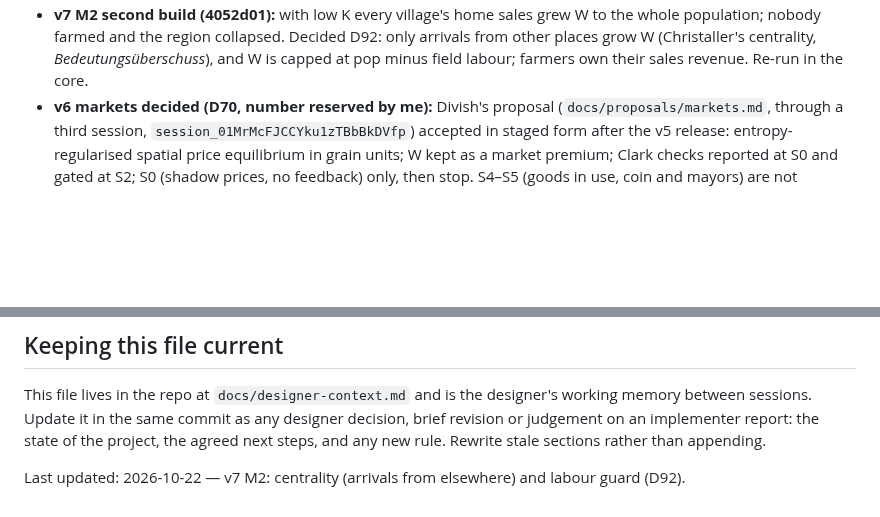
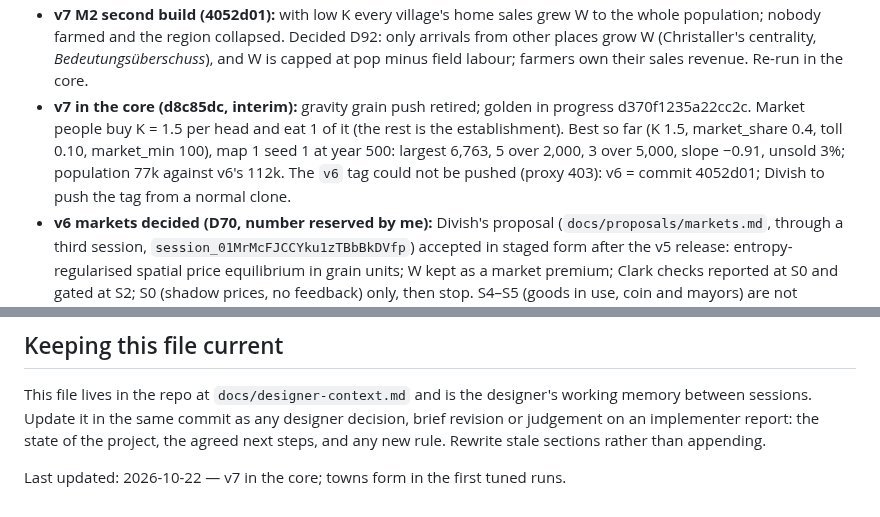
Before and after one commit to tenebrius/Hinterlands, a Markdown page: docs/designer-context.md, 2 parts joined by grey strips. GitHub-like rendering; blank space fills up the shorter version.

Commit message:
v7 marketplaces, designer: interim progress recorded (towns form; v6 tag pending)
Co-Authored-By: Claude Opus 5.5 <noreply@anthropic.com>
Claude-Session: https://claude.ai/code/session_01FV7PafZcE8MXsZnCyjBuYd

```diff
--- a/docs/designer-context.md
+++ b/docs/designer-context.md
@@ -79,6 +79,7 @@ The owner is Divish. He has had projects of this kind fail before from over-ambi
 - **v7 M1 note approved (5420934, D88):** two-level market; rent grain is the lords' income and their households buy it; market_min 50; deficit villages pay from own sales; village stores and relief stay on in M2, market stores in M3. M2 build approved: untuned run first (pre-registered: hierarchy checks pass on ≥ 2 maps), one tuning round, gate with v6 checks plus Clark per seed, then stop.
 - **v7 M2 first build failed (20db863, D89):** W on grain sold kills the feedback. Decided D90 (my error, rule 9): W grows on grain arriving (food supply draws people); K re-read as consumption (1.2–2.0), tuned with market_share; new gated waste check (unsold ≤ 10% of arrivals after year 200) separates this from P3. Re-run untuned at K 1.5 with market_share × 1.5/3.39, then one tuning round, then the gate.
 - **v7 M2 second build (4052d01):** with low K every village's home sales grew W to the whole population; nobody farmed and the region collapsed. Decided D92: only arrivals from other places grow W (Christaller's centrality, *Bedeutungsüberschuss*), and W is capped at pop minus field labour; farmers own their sales revenue. Re-run in the core.
+- **v7 in the core (d8c85dc, interim):** gravity grain push retired; golden in progress d370f1235a22cc2c. Market people buy K = 1.5 per head and eat 1 of it (the rest is the establishment). Best so far (K 1.5, market_share 0.4, toll 0.10, market_min 100), map 1 seed 1 at year 500: largest 6,763, 5 over 2,000, 3 over 5,000, slope −0.91, unsold 3%; population 77k against v6's 112k. The `v6` tag could not be pushed (proxy 403): v6 = commit 4052d01; Divish to push the tag from a normal clone.
 - **v6 markets decided (D70, number reserved by me):** Divish's proposal (`docs/proposals/markets.md`, through a third session, `session_01MrMcFJCCYku1zTBbBkDVfp`) accepted in staged form after the v5 release: entropy-regularised spatial price equilibrium in grain units; W kept as a market premium; Clark checks reported at S0 and gated at S2; S0 (shadow prices, no feedback) only, then stop. S4–S5 (goods in use, coin and mayors) are not scheduled. "Never planned" now names wages, labour markets, floating money and agents.
 - **Roadmap after v2 decided** (`docs/foundation.md`, "Plan after v2"): v2.1 Kent resources as data → v3 (shadow in km first, then traffic roads, bridges at busy crossings, mills) → v4 shocks (plague, famine years, river shift, lords planting towns; no borders or tolls) → v5 decided later; outside world folded into v5. Divish left these calls to me.
 - `docs/foundation.md` matches the code as of D32: tuned defaults stated as rounded values with `docs/parameters.md` authoritative; food is consumed at the market it reaches (no redistribution to senders); crossings are free at fords only.
@@ -143,4 +144,4 @@ Messages go by the channel rules in `CLAUDE.md`.
 
 This file lives in the repo at `docs/designer-context.md` and is the designer's working memory between sessions. Update it in the same commit as any designer decision, brief revision or judgement on an implementer report: the state of the project, the agreed next steps, and any new rule. Rewrite stale sections rather than appending.
 
-Last updated: 2026-10-22 — v7 M2: centrality (arrivals from elsewhere) and labour guard (D92).
+Last updated: 2026-10-22 — v7 in the core; towns form in the first tuned runs.
```
